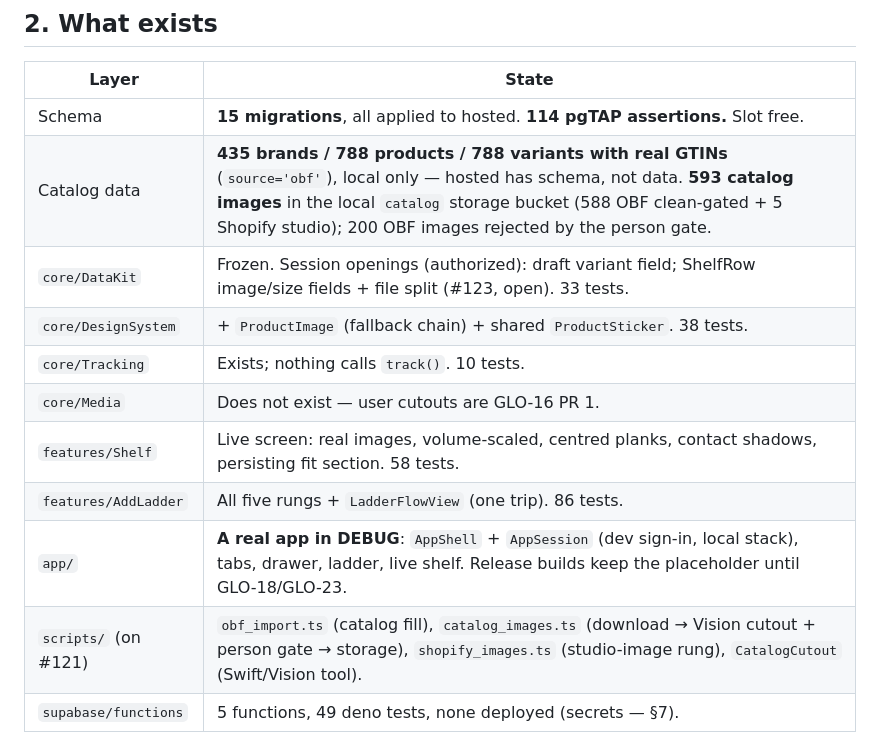
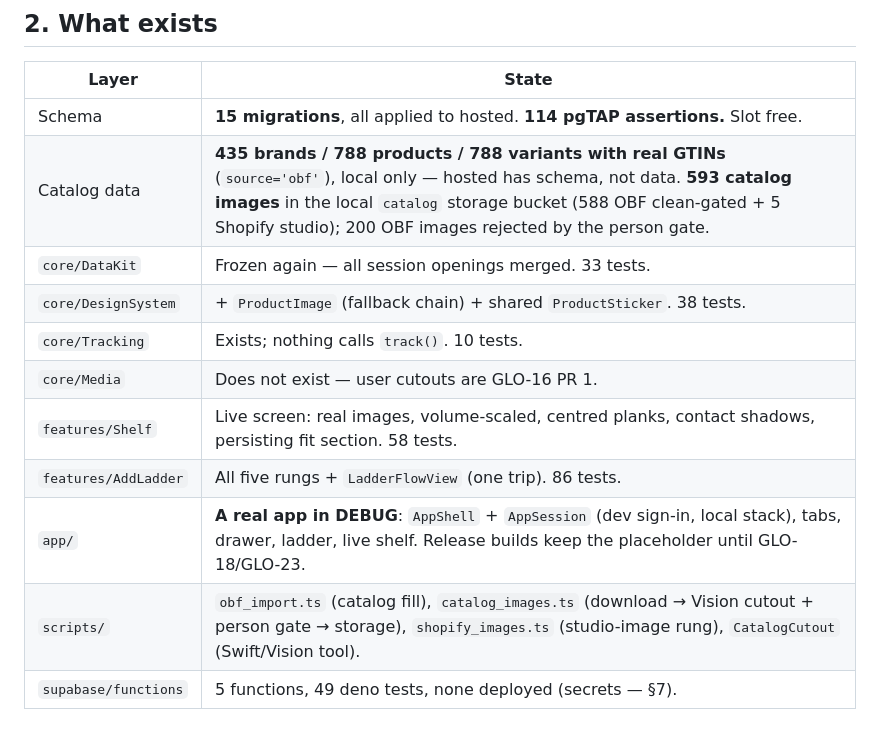
Before and after one commit to seanbrasse/glossed, a Markdown page: docs/HANDOFF.md, the part around one of its changes. GitHub-like rendering.

```diff
--- a/docs/HANDOFF.md
+++ b/docs/HANDOFF.md
@@ -64,14 +55,14 @@ migrations 14 and 15 applied to hosted immediately after merge.
 |---|---|
 | Schema | **15 migrations**, all applied to hosted. **114 pgTAP assertions.** Slot free. |
 | Catalog data | **435 brands / 788 products / 788 variants with real GTINs** (`source='obf'`), local only — hosted has schema, not data. **593 catalog images** in the local `catalog` storage bucket (588 OBF clean-gated + 5 Shopify studio); 200 OBF images rejected by the person gate. |
-| `core/DataKit` | Frozen. Session openings (authorized): draft variant field; ShelfRow image/size fields + file split (#123, open). 33 tests. |
+| `core/DataKit` | Frozen again — all session openings merged. 33 tests. |
 | `core/DesignSystem` | + `ProductImage` (fallback chain) + shared `ProductSticker`. 38 tests. |
 | `core/Tracking` | Exists; nothing calls `track()`. 10 tests. |
 | `core/Media` | Does not exist — user cutouts are GLO-16 PR 1. |
 | `features/Shelf` | Live screen: real images, volume-scaled, centred planks, contact shadows, persisting fit section. 58 tests. |
 | `features/AddLadder` | All five rungs + `LadderFlowView` (one trip). 86 tests. |
 | `app/` | **A real app in DEBUG**: `AppShell` + `AppSession` (dev sign-in, local stack), tabs, drawer, ladder, live shelf. Release builds keep the placeholder until GLO-18/GLO-23. |
-| `scripts/` (on #121) | `obf_import.ts` (catalog fill), `catalog_images.ts` (download → Vision cutout + person gate → storage), `shopify_images.ts` (studio-image rung), `CatalogCutout` (Swift/Vision tool). |
+| `scripts/` | `obf_import.ts` (catalog fill), `catalog_images.ts` (download → Vision cutout + person gate → storage), `shopify_images.ts` (studio-image rung), `CatalogCutout` (Swift/Vision tool). |
 | `supabase/functions` | 5 functions, 49 deno tests, none deployed (secrets — §7). |
 
 The sentence that is true about all of it: **the app is live against the
```
Also changed, not shown: other parts of docs/HANDOFF.md (+8 -16 lines).
